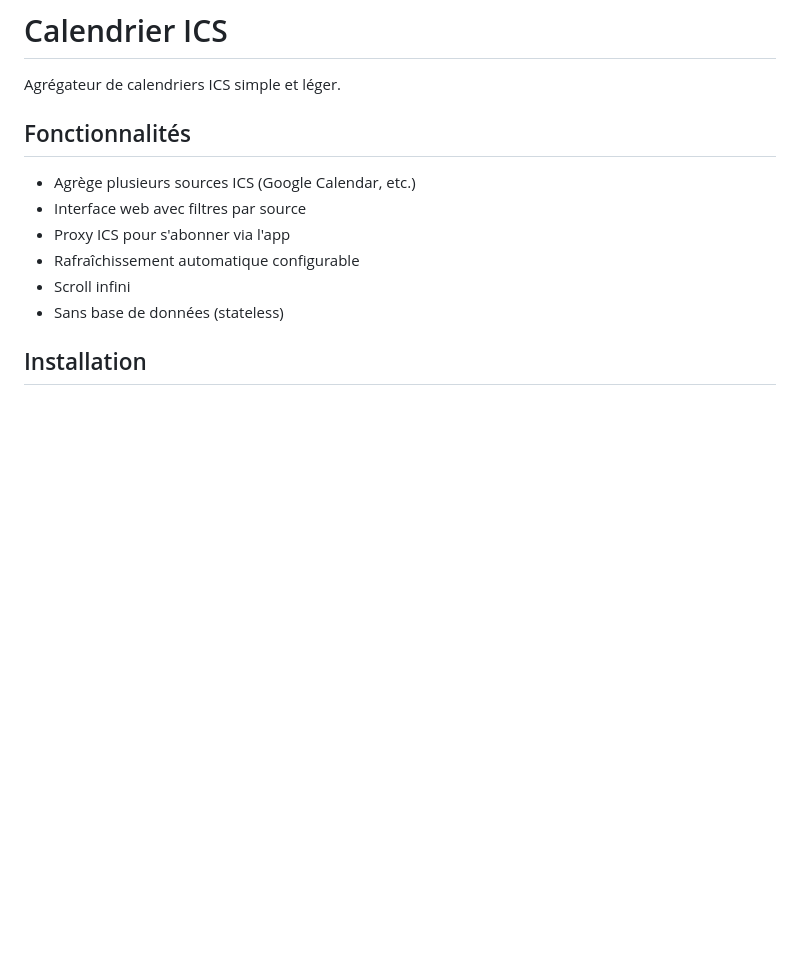
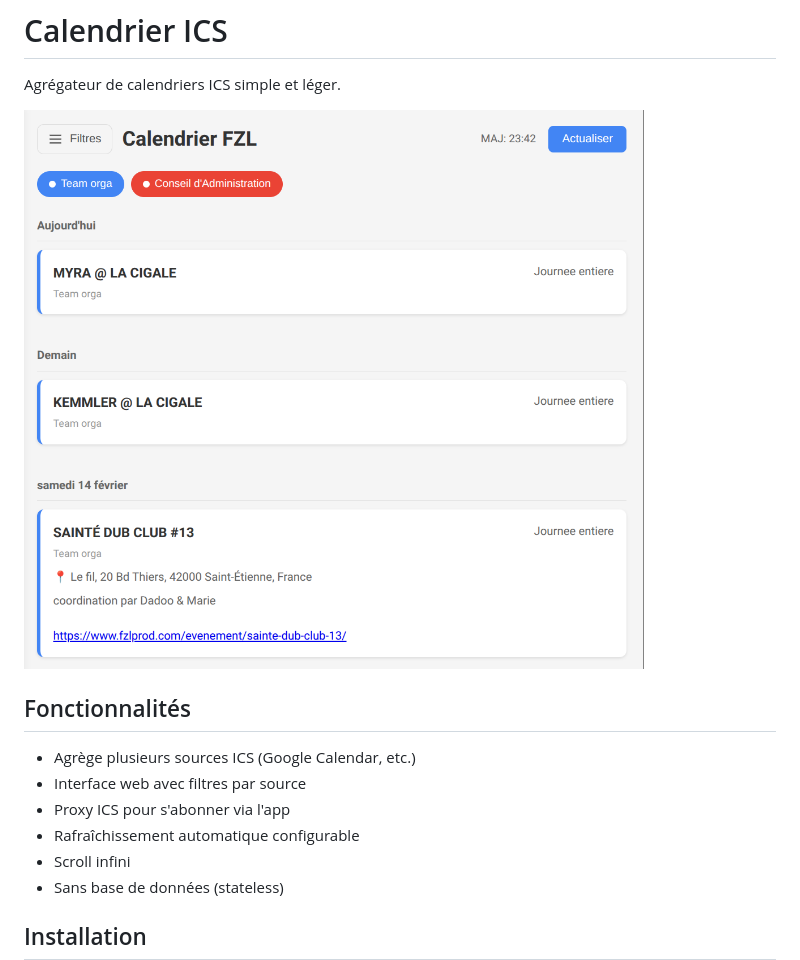
Before and after one commit to asso-syntac/web-calendar, a Markdown page: README.md, the part around the change. Drawn GitHub-style; pictures changed too: doc/screenshot.png (added); blank space fills up the shorter version.

Commit message:
feat: add screenshot in README

```diff
--- a/README.md
+++ b/README.md
@@ -1,6 +1,8 @@
 # Calendrier ICS
 
 Agrégateur de calendriers ICS simple et léger.
+
+![Screenshot](doc/screenshot.png)
 
 ## Fonctionnalités
 
```
Also changed, not shown: 1 other file.
